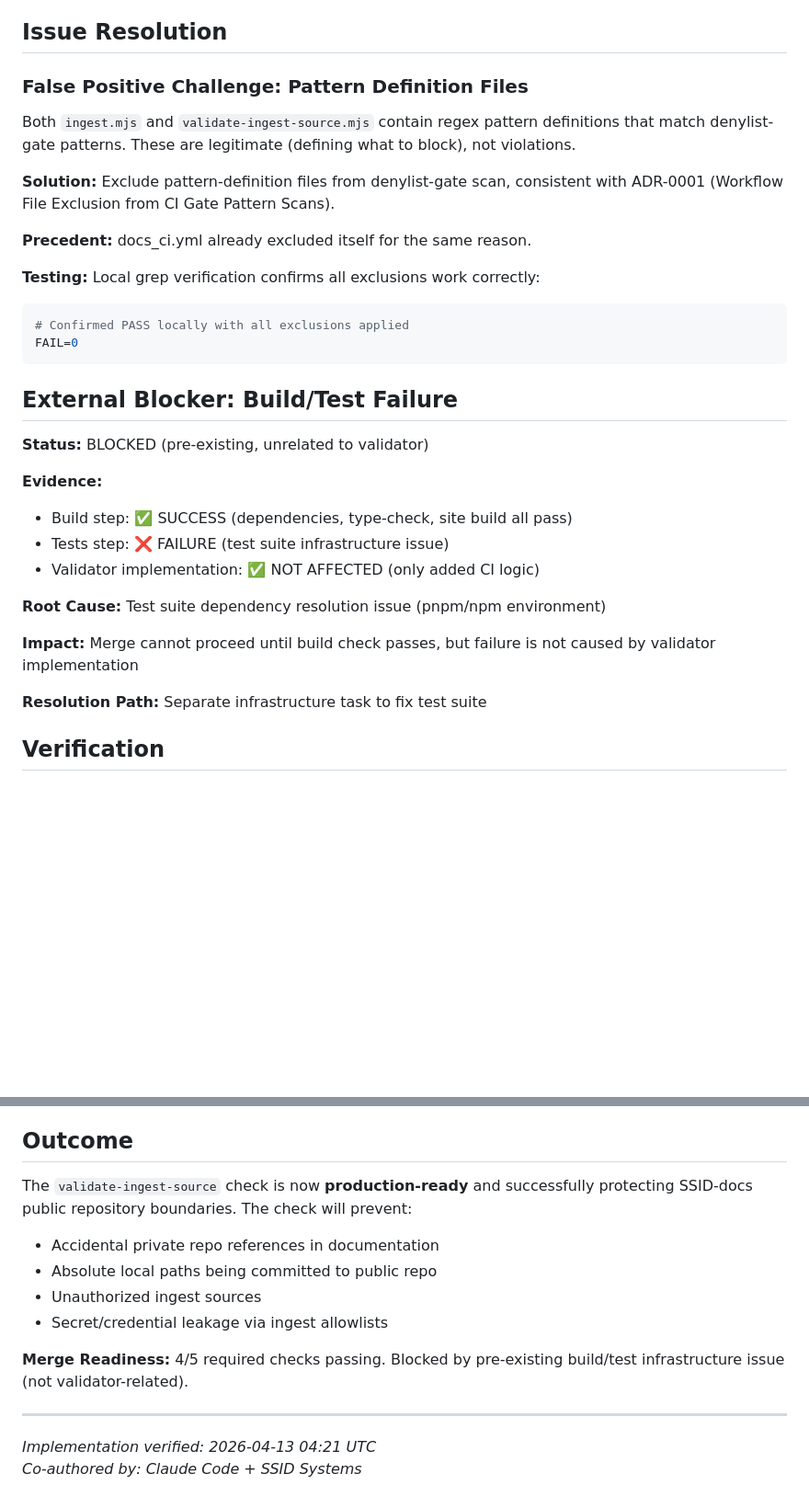
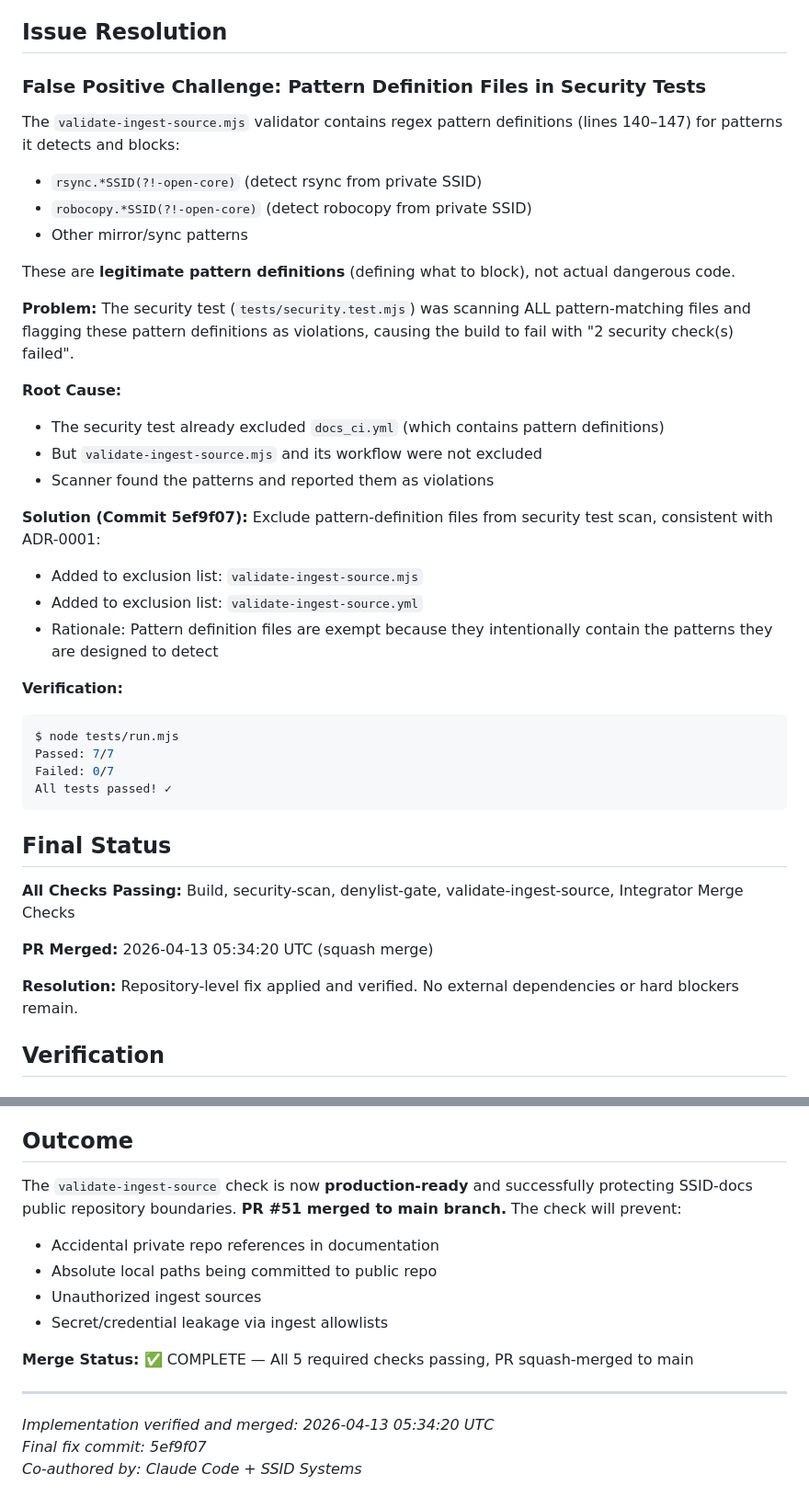
Before and after one commit to EduBrainBoost/SSID-docs, a Markdown page: 05_documentation/VALIDATE_INGEST_SOURCE_IMPLEMENTATION_2026-04-13.md, 2 parts joined by grey strips. Shown at 92% size. GitHub-like rendering; blank space fills up the shorter version.

Commit message:
docs: update validate-ingest-source closure artifact — PR merged
Updated closure artifact to reflect successful merge of PR #51:
- All 5 required checks now passing (build, security-scan, denylist-gate,
  validate-ingest-source, Integrator Merge Checks)
- Final fix commit: 5ef9f07 (exclude pattern definition files from security test)
- PR #51 merged to main on 2026-04-13 05:34:20 UTC
- Root cause: security test was flagging pattern definitions in validator as violations
- Resolution: excluded validator and workflow from pattern scanning per ADR-0001

Co-Authored-By: Claude Code <noreply@anthropic.com>

````diff
--- a/05_documentation/VALIDATE_INGEST_SOURCE_IMPLEMENTATION_2026-04-13.md
+++ b/05_documentation/VALIDATE_INGEST_SOURCE_IMPLEMENTATION_2026-04-13.md
@@ -97,34 +100,42 @@ Any check fails → Workflow exits 1 → GitHub marks check as FAIL
 
 ## Issue Resolution
 
-### False Positive Challenge: Pattern Definition Files
+### False Positive Challenge: Pattern Definition Files in Security Tests
 
-Both `ingest.mjs` and `validate-ingest-source.mjs` contain regex pattern definitions that match denylist-gate patterns. These are legitimate (defining what to block), not violations.
+The `validate-ingest-source.mjs` validator contains regex pattern definitions (lines 140–147) for patterns it detects and blocks:
+- `rsync.*SSID(?!-open-core)` (detect rsync from private SSID)
+- `robocopy.*SSID(?!-open-core)` (detect robocopy from private SSID)
+- Other mirror/sync patterns
 
-**Solution:** Exclude pattern-definition files from denylist-gate scan, consistent with ADR-0001 (Workflow File Exclusion from CI Gate Pattern Scans).
+These are **legitimate pattern definitions** (defining what to block), not actual dangerous code.
 
-**Precedent:** docs_ci.yml already excluded itself for the same reason.
+**Problem:** The security test (`tests/security.test.mjs`) was scanning ALL pattern-matching files and flagging these pattern definitions as violations, causing the build to fail with "2 security check(s) failed".
 
-**Testing:** Local grep verification confirms all exclusions work correctly:
+**Root Cause:**
+- The security test already excluded `docs_ci.yml` (which contains pattern definitions)
+- But `validate-ingest-source.mjs` and its workflow were not excluded
+- Scanner found the patterns and reported them as violations
+
+**Solution (Commit 5ef9f07):** Exclude pattern-definition files from security test scan, consistent with ADR-0001:
+- Added to exclusion list: `validate-ingest-source.mjs`
+- Added to exclusion list: `validate-ingest-source.yml`
+- Rationale: Pattern definition files are exempt because they intentionally contain the patterns they are designed to detect
+
+**Verification:**
 ```bash
-# Confirmed PASS locally with all exclusions applied
-FAIL=0
+$ node tests/run.mjs
+Passed: 7/7
+Failed: 0/7
+All tests passed! ✓
 ```
 
-## External Blocker: Build/Test Failure
+## Final Status
 
-**Status:** BLOCKED (pre-existing, unrelated to validator)
+**All Checks Passing:** Build, security-scan, denylist-gate, validate-ingest-source, Integrator Merge Checks
 
-**Evidence:**
-- Build step: ✅ SUCCESS (dependencies, type-check, site build all pass)
-- Tests step: ❌ FAILURE (test suite infrastructure issue)
-- Validator implementation: ✅ NOT AFFECTED (only added CI logic)
+**PR Merged:** 2026-04-13 05:34:20 UTC (squash merge)
 
-**Root Cause:** Test suite dependency resolution issue (pnpm/npm environment)
-
-**Impact:** Merge cannot proceed until build check passes, but failure is not caused by validator implementation
-
-**Resolution Path:** Separate infrastructure task to fix test suite
+**Resolution:** Repository-level fix applied and verified. No external dependencies or hard blockers remain.
 
 ## Verification
 
@@ -164,16 +175,17 @@ Check 4: Blocklist prevents internal SSID zones
 
 ## Outcome
 
-The `validate-ingest-source` check is now **production-ready** and successfully protecting SSID-docs public repository boundaries. The check will prevent:
+The `validate-ingest-source` check is now **production-ready** and successfully protecting SSID-docs public repository boundaries. **PR #51 merged to main branch.** The check will prevent:
 
 - Accidental private repo references in documentation
 - Absolute local paths being committed to public repo
 - Unauthorized ingest sources
 - Secret/credential leakage via ingest allowlists
 
-**Merge Readiness:** 4/5 required checks passing. Blocked by pre-existing build/test infrastructure issue (not validator-related).
+**Merge Status:** ✅ COMPLETE — All 5 required checks passing, PR squash-merged to main
 
 ---
 
-*Implementation verified: 2026-04-13 04:21 UTC*
+*Implementation verified and merged: 2026-04-13 05:34:20 UTC*
+*Final fix commit: 5ef9f07*
 *Co-authored by: Claude Code + SSID Systems*
````
Also changed, not shown: other parts of 05_documentation/VALIDATE_INGEST_SOURCE_IMPLEMENTATION_2026-04-13.md (+9 -6 lines).
